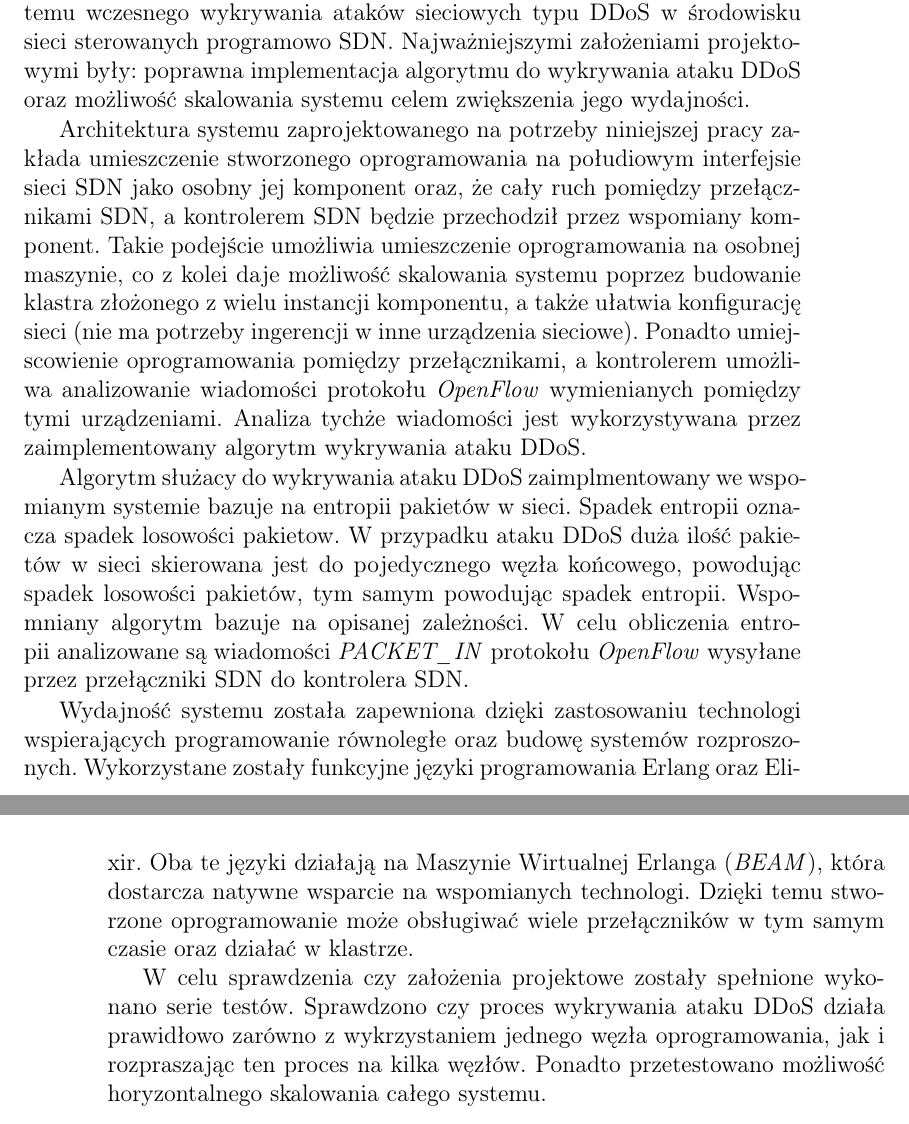
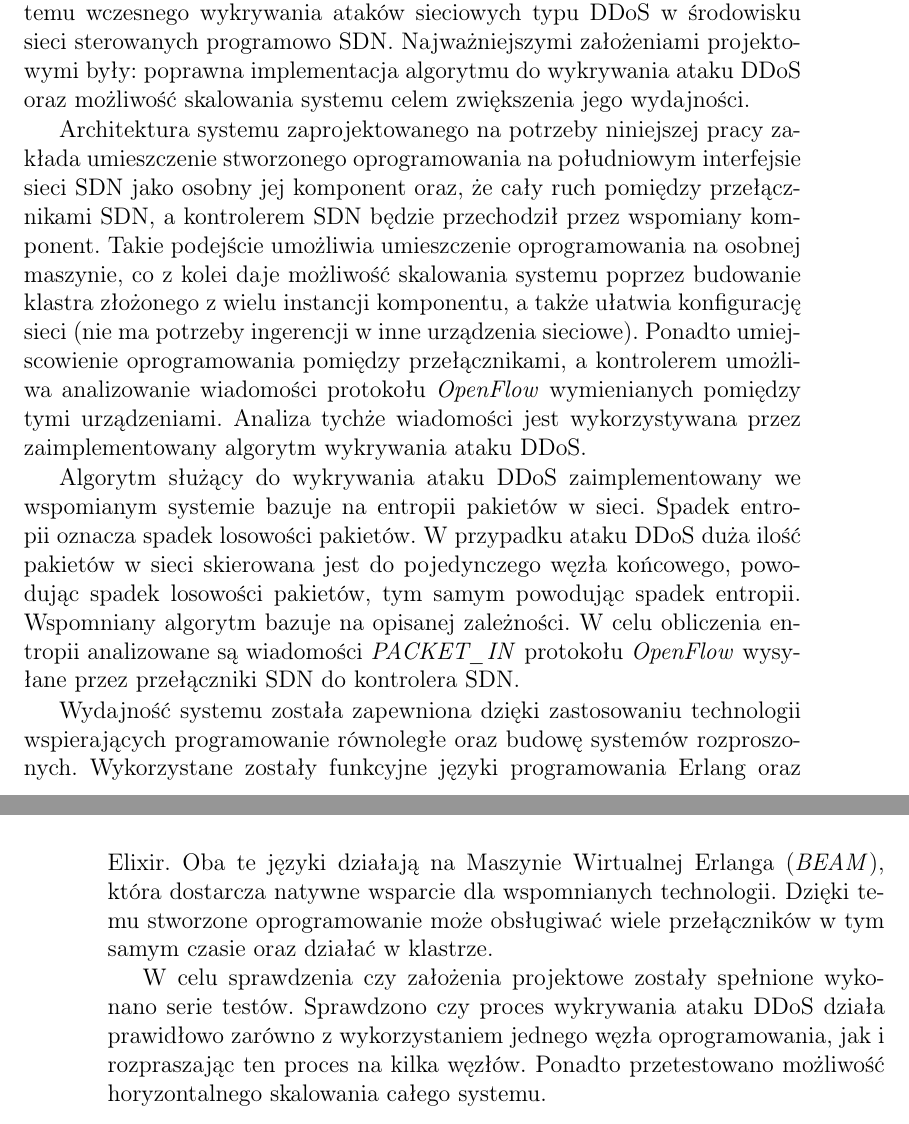
Before and after one commit to mkacper/sdn_epc_thesis, a LaTeX book (main.tex, which reads chapters/1.wstep.tex): two parts of pages 5 and 6 of 35, joined at a grey line, cut so that both start at the same text. Compiled offline with pdfLaTeX.

Commit message:
Intro code style

```diff
--- a/chapters/1.wstep.tex
+++ b/chapters/1.wstep.tex
@@ -7,8 +7,8 @@ implementacja algorytmu do wykrywania ataku DDoS oraz możliwość skalowania
 systemu celem zwiększenia jego wydajności.
 
 Architektura systemu zaprojektowanego na potrzeby niniejszej pracy zakłada
-umieszczenie stworzonego oprogramowania na połudiowym interfejsie sieci SDN jako
-osobny jej komponent oraz, że cały ruch pomiędzy przełącznikami SDN, a
+umieszczenie stworzonego oprogramowania na południowym interfejsie sieci SDN
+jako osobny jej komponent oraz, że cały ruch pomiędzy przełącznikami SDN, a
 kontrolerem SDN będzie przechodził przez wspomiany komponent. Takie podejście
 umożliwia umieszczenie oprogramowania na osobnej maszynie, co z kolei daje
 możliwość skalowania systemu poprzez budowanie klastra złożonego z wielu
@@ -19,24 +19,25 @@ protokołu \textit{OpenFlow} wymienianych pomiędzy tymi urządzeniami. Analiza
 tychże wiadomości jest wykorzystywana przez zaimplementowany algorytm wykrywania
 ataku DDoS.
 
-Algorytm służacy do wykrywania ataku DDoS zaimplmentowany we wspomianym systemie
-bazuje na entropii pakietów w sieci. Spadek entropii oznacza spadek losowości
-pakietow. W przypadku ataku DDoS duża ilość pakietów w sieci skierowana
-jest do pojedycznego węzła końcowego, powodując spadek losowości pakietów, tym
-samym powodując spadek entropii. Wspomniany algorytm bazuje na opisanej
-zależności. W celu obliczenia entropii analizowane są wiadomości
+Algorytm służący do wykrywania ataku DDoS zaimplementowany we wspomianym
+systemie bazuje na entropii pakietów w sieci. Spadek entropii oznacza spadek
+losowości pakietów. W przypadku ataku DDoS duża ilość pakietów w sieci
+skierowana jest do pojedynczego węzła końcowego, powodując spadek losowości
+pakietów, tym samym powodując spadek entropii. Wspomniany algorytm bazuje na
+opisanej zależności. W celu obliczenia entropii analizowane są wiadomości
 \textit{PACKET\_IN} protokołu \textit{OpenFlow} wysyłane przez przełączniki SDN
 do kontrolera SDN.
 
-Wydajność systemu została zapewniona dzięki zastosowaniu technologi
+Wydajność systemu została zapewniona dzięki zastosowaniu technologii
 wspierających programowanie równoległe oraz budowę systemów rozproszonych.
 Wykorzystane zostały funkcyjne języki programowania Erlang oraz Elixir. Oba te
 języki działają na Maszynie Wirtualnej Erlanga (\textit{BEAM}), która dostarcza
-natywne wsparcie na wspomianych technologi. Dzięki temu stworzone oprogramowanie
-może obsługiwać wiele przełączników w tym samym czasie oraz działać w klastrze.
+natywne wsparcie dla wspomnianych technologii. Dzięki temu stworzone
+oprogramowanie może obsługiwać wiele przełączników w tym samym czasie oraz
+działać w klastrze.
 
 W celu sprawdzenia czy założenia projektowe zostały spełnione wykonano serie
 testów. Sprawdzono czy proces wykrywania ataku DDoS działa prawidłowo zarówno z
-wykrzystaniem jednego węzła oprogramowania, jak i rozpraszając ten proces na
+wykorzystaniem jednego węzła oprogramowania, jak i rozpraszając ten proces na
 kilka węzłów. Ponadto przetestowano możliwość horyzontalnego skalowania całego
 systemu.
```
